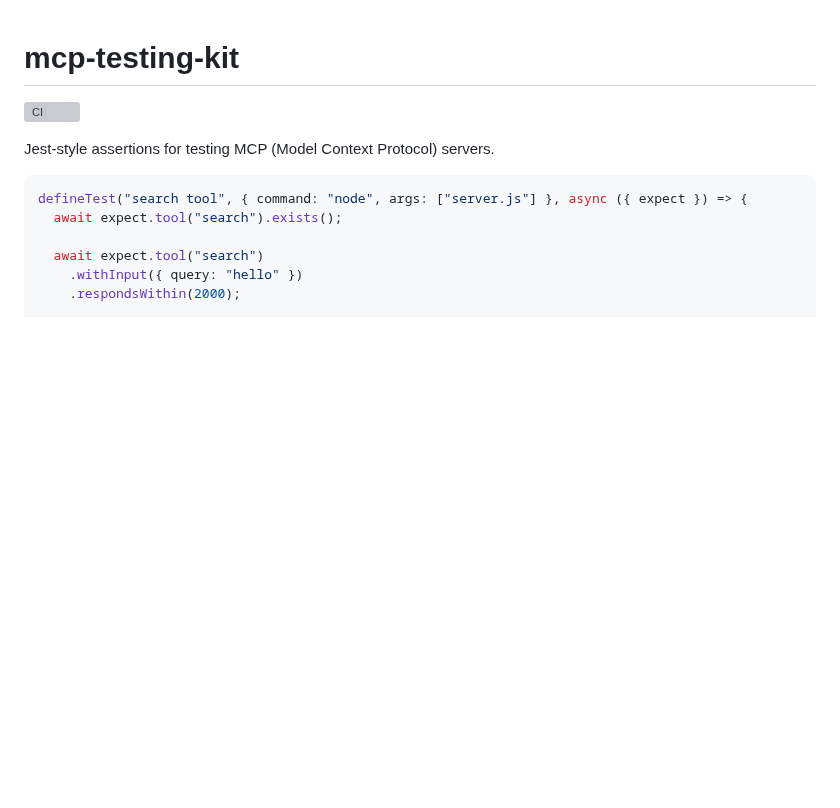
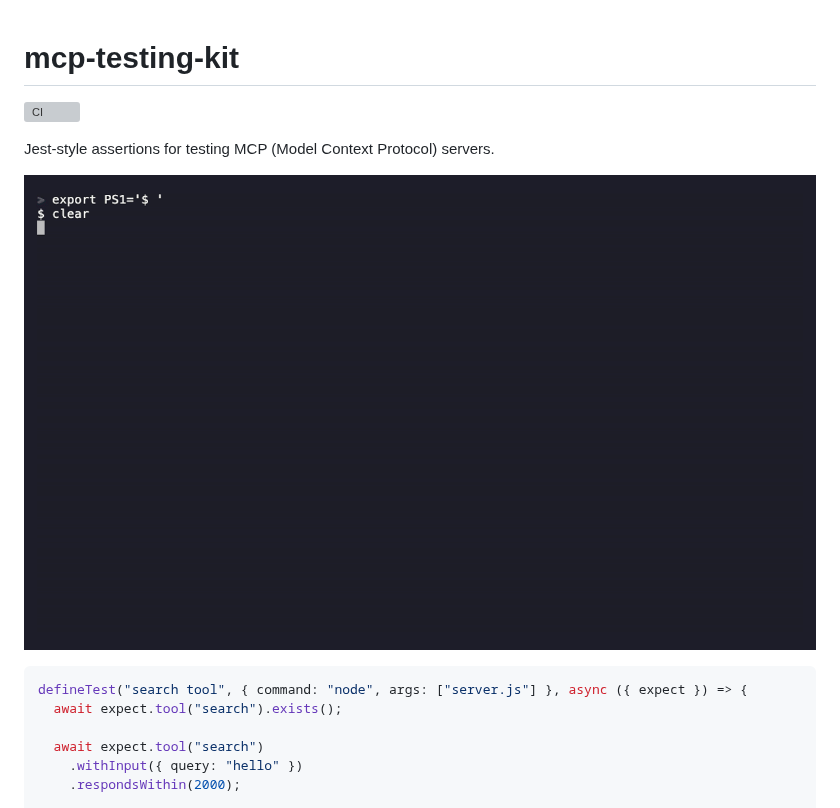
Before and after one commit to fba5147/mcp-expect, a Markdown page: README.md, the part around the change. GitHub-like rendering; pictures changed too: assets/demo.gif (added); blank space fills up the shorter version; grey boxes are pictures that could not be loaded.

Commit message:
Add README demo GIF and GitHub Sponsors funding link
demo.gif is generated from the real test:example / demo:fail output via
a vhs tape script (assets/demo.tape), not staged — shows the actual green
pass output followed by the actual red assertion failure and its hint.

````diff
--- a/README.md
+++ b/README.md
@@ -3,6 +3,8 @@
 [![CI](https://github.com/fba5147/mcp-testing/actions/workflows/ci.yml/badge.svg)](https://github.com/fba5147/mcp-testing/actions/workflows/ci.yml)
 
 Jest-style assertions for testing MCP (Model Context Protocol) servers.
+
+![mcp-testing-kit running the example suite, then showing a failing assertion](./assets/demo.gif)
 
 ```ts
 defineTest("search tool", { command: "node", args: ["server.js"] }, async ({ expect }) => {
````
Also changed, not shown: 2 other files.
